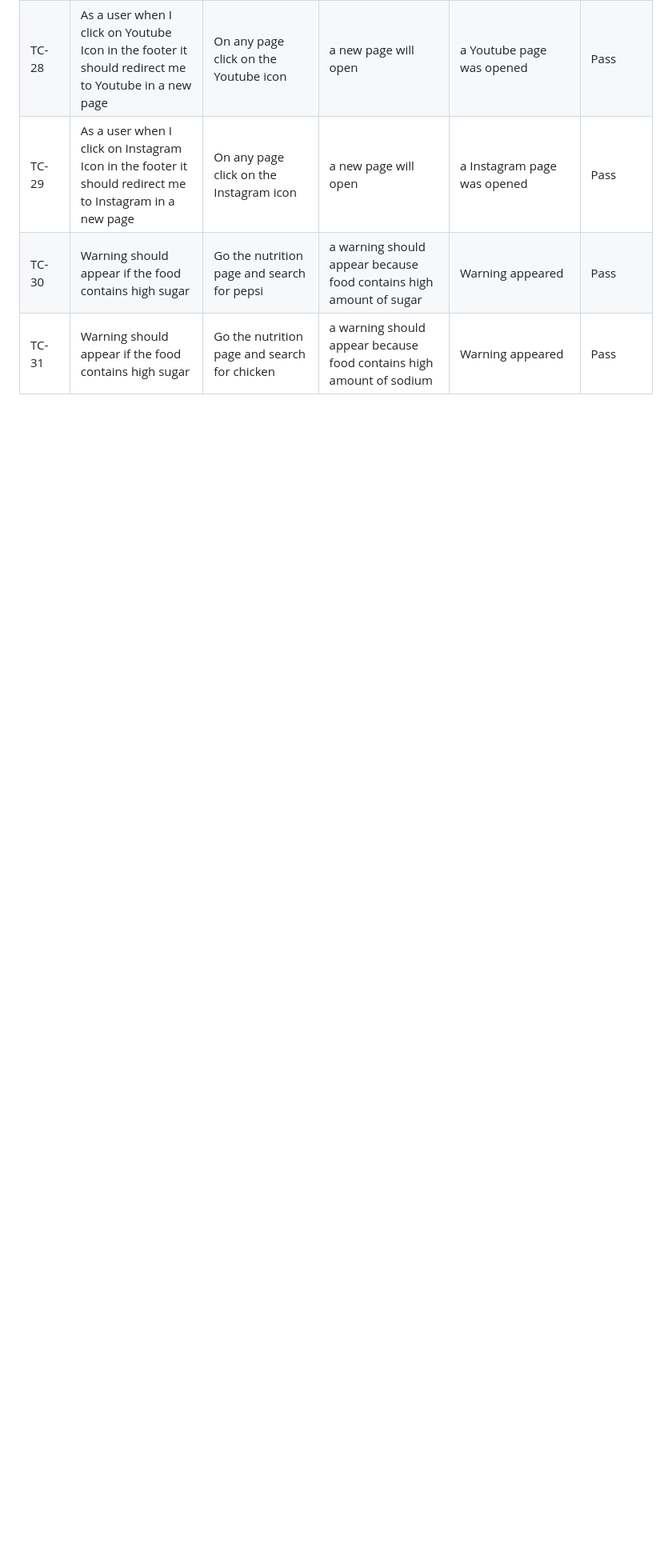
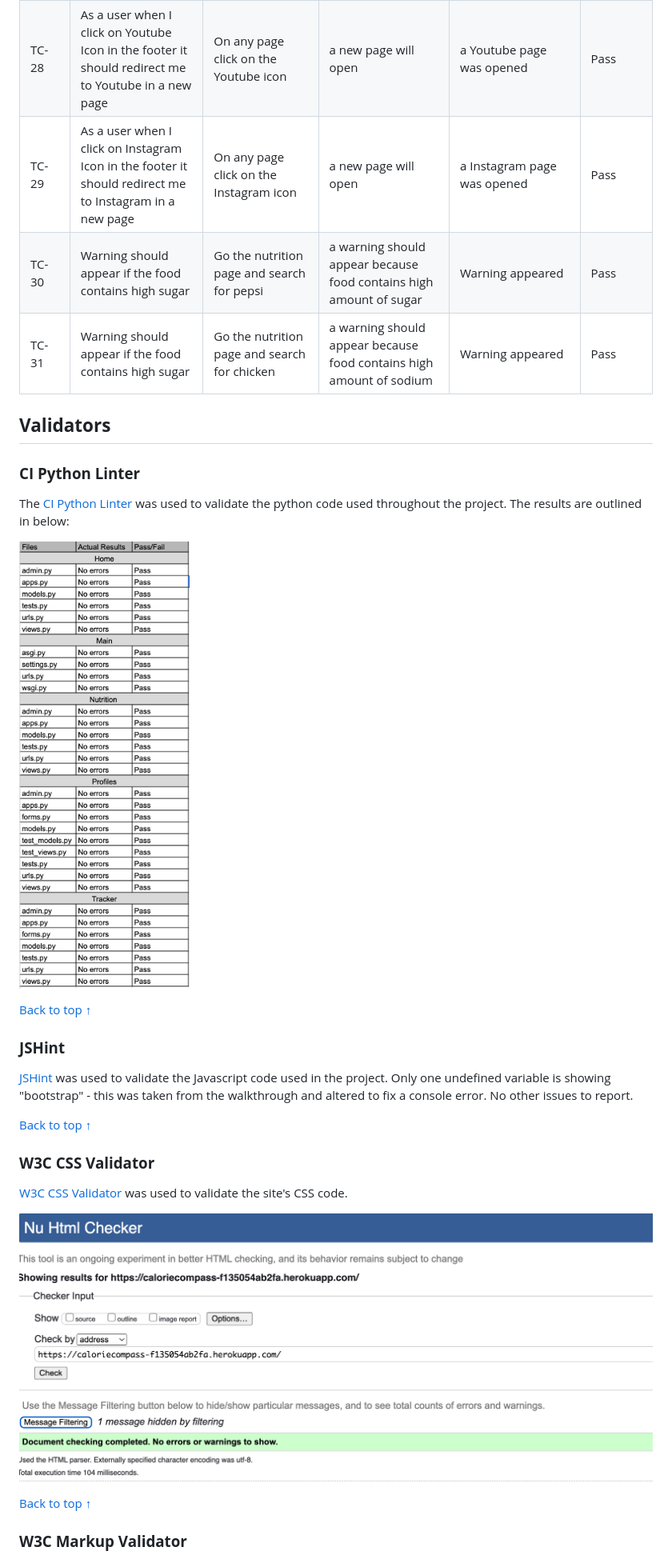
Before and after one commit to Code-Institute-Submissions/moabdelbasset-Project4, a Markdown page: Testing.md, the part around one of its changes. Shown at 80% size. Drawn GitHub-style; pictures changed too: Docs/screenshots/html.png (added), Docs/screenshots/pep_results.png (added); blank space fills up the shorter version.

Commit message:
adding sections in the testing.md and formatting the code

```diff
--- a/Testing.md
+++ b/Testing.md
@@ -82,3 +82,31 @@ Through my testing, I was able to get a total of 90% coverage across the site. T
 | TC-29     | As a user when I click on Instagram Icon in the footer it should redirect me to Instagram in a new page| On any page click on the Instagram icon | a new page will open   | a Instagram page was opened | Pass |
 | TC-30     | Warning should appear if the food contains high sugar | Go the nutrition page and search for pepsi | a warning should appear because food contains high amount of sugar | Warning appeared | Pass |
 | TC-31     | Warning should appear if the food contains high sugar | Go the nutrition page and search for chicken | a warning should appear because food contains high amount of sodium | Warning appeared | Pass |
+
+
+## **Validators**
+
+### **CI Python Linter**
+
+The [CI Python Linter](https://pep8ci.herokuapp.com/) was used to validate the python code used throughout the project. The results are outlined in below:
+
+![PEP8 Results](/Docs/screenshots/pep_results.png)
+
+[Back to top &uarr;](#contents)
+
+### **JSHint**
+
+[JSHint](https://jshint.com/) was used to validate the Javascript code used in the project. Only one undefined variable is showing "bootstrap" - this was taken from the walkthrough and altered to fix a console error. No other issues to report.
+
+[Back to top &uarr;](#contents)
+
+### **W3C CSS Validator**
+
+[W3C CSS Validator](https://jigsaw.w3.org/css-validator/) was used to validate the site's CSS code.
+
+![W3C CSS Validator](/Docs/screenshots/html.png)
+
+[Back to top &uarr;](#contents)
+
+### **W3C Markup Validator**
+
```
Also changed, not shown: other parts of Testing.md (+43 -0 lines), Docs/screenshots/webp.png (added), 12 other files.
